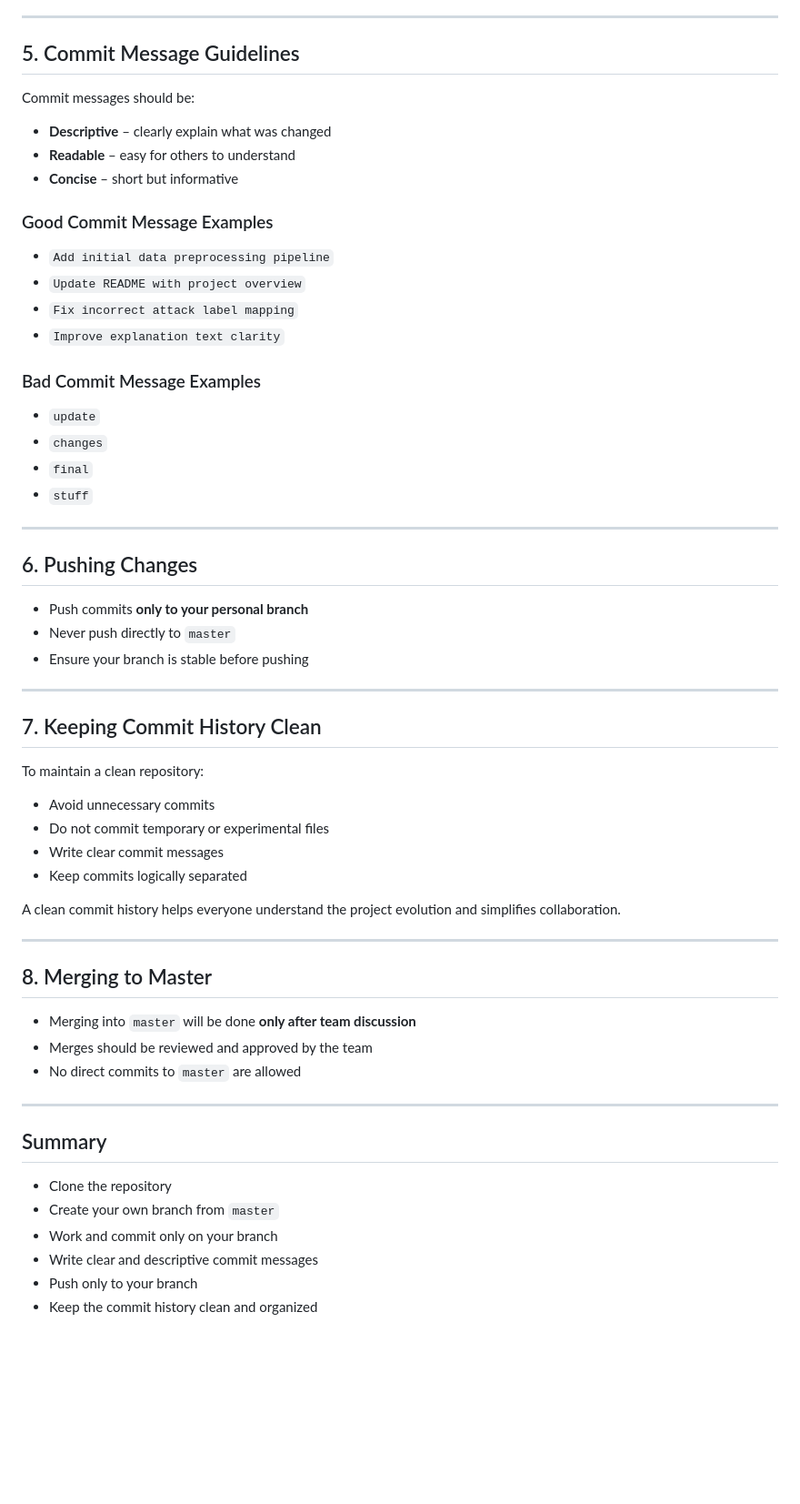
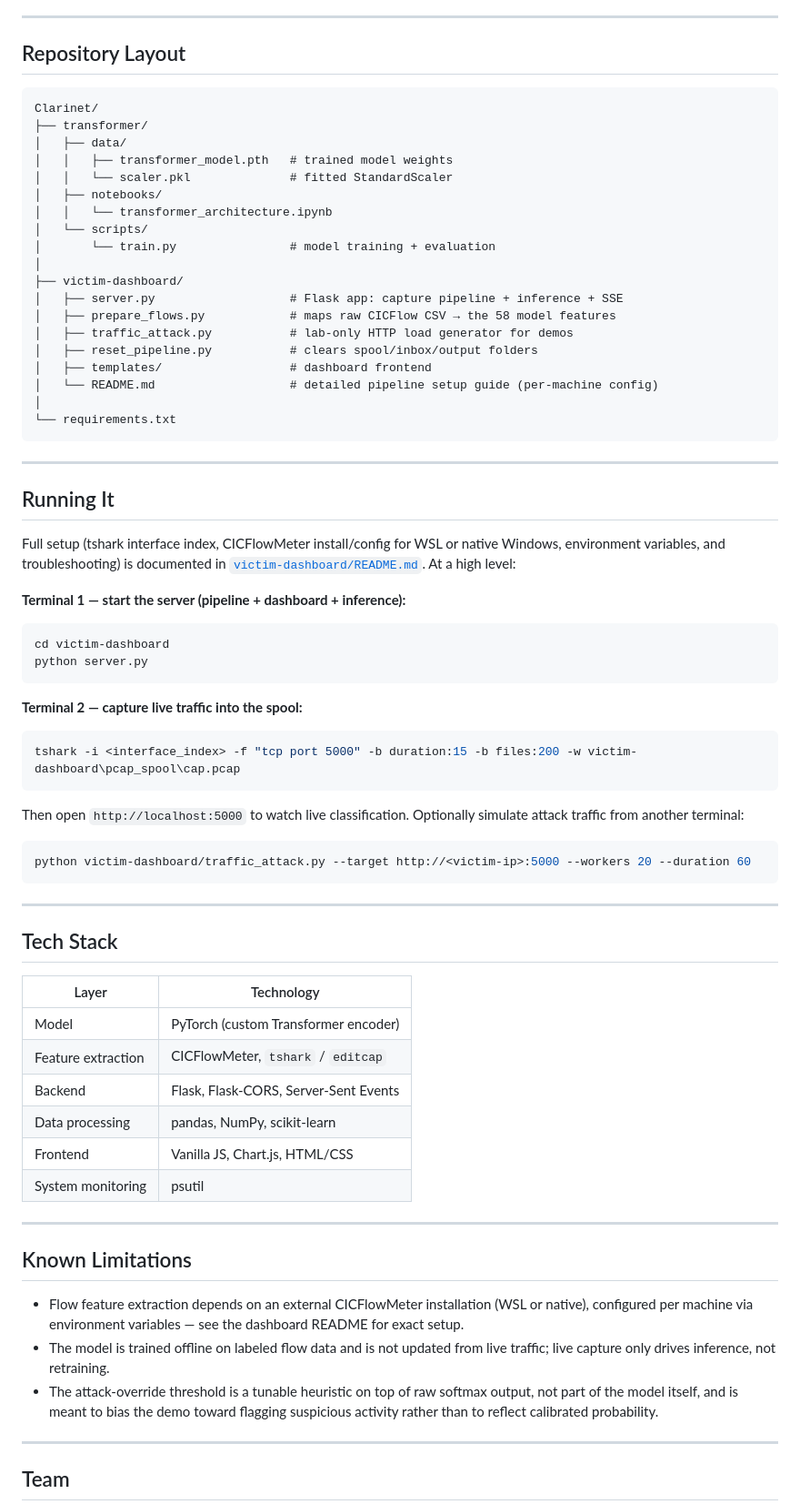
Before and after one commit to SumanPete01/Clarinet, a Markdown page: README.md, the part around one of its changes. Shown at 91% size. Drawn GitHub-style; blank space fills up the shorter version.

Commit message:
rewrite README

````diff
--- a/README.md
+++ b/README.md
@@ -40,56 +80,74 @@ When committing changes:
 
 ---
 
-## 5. Commit Message Guidelines
-Commit messages should be:
-- **Descriptive** – clearly explain what was changed
-- **Readable** – easy for others to understand
-- **Concise** – short but informative
+## Repository Layout
 
-### Good Commit Message Examples
-- `Add initial data preprocessing pipeline`
-- `Update README with project overview`
-- `Fix incorrect attack label mapping`
-- `Improve explanation text clarity`
-
-### Bad Commit Message Examples
-- `update`
-- `changes`
-- `final`
-- `stuff`
+```
+Clarinet/
+├── transformer/
+│   ├── data/
+│   │   ├── transformer_model.pth   # trained model weights
+│   │   └── scaler.pkl              # fitted StandardScaler
+│   ├── notebooks/
+│   │   └── transformer_architecture.ipynb
+│   └── scripts/
+│       └── train.py                # model training + evaluation
+│
+├── victim-dashboard/
+│   ├── server.py                   # Flask app: capture pipeline + inference + SSE
+│   ├── prepare_flows.py            # maps raw CICFlow CSV → the 58 model features
+│   ├── traffic_attack.py           # lab-only HTTP load generator for demos
+│   ├── reset_pipeline.py           # clears spool/inbox/output folders
+│   ├── templates/                  # dashboard frontend
+│   └── README.md                   # detailed pipeline setup guide (per-machine config)
+│
+└── requirements.txt
+```
 
 ---
 
-## 6. Pushing Changes
-- Push commits **only to your personal branch**
-- Never push directly to `master`
-- Ensure your branch is stable before pushing
+## Running It
+
+Full setup (tshark interface index, CICFlowMeter install/config for WSL or native Windows, environment variables, and troubleshooting) is documented in [`victim-dashboard/README.md`](./victim-dashboard/README.md). At a high level:
+
+**Terminal 1 — start the server (pipeline + dashboard + inference):**
+```powershell
+cd victim-dashboard
+python server.py
+```
+
+**Terminal 2 — capture live traffic into the spool:**
+```powershell
+tshark -i <interface_index> -f "tcp port 5000" -b duration:15 -b files:200 -w victim-dashboard\pcap_spool\cap.pcap
+```
+
+Then open `http://localhost:5000` to watch live classification. Optionally simulate attack traffic from another terminal:
+```powershell
+python victim-dashboard/traffic_attack.py --target http://<victim-ip>:5000 --workers 20 --duration 60
+```
 
 ---
 
-## 7. Keeping Commit History Clean
-To maintain a clean repository:
-- Avoid unnecessary commits
-- Do not commit temporary or experimental files
-- Write clear commit messages
-- Keep commits logically separated
+## Tech Stack
 
-A clean commit history helps everyone understand the project evolution and simplifies collaboration.
+| Layer | Technology |
+|---|---|
+| Model | PyTorch (custom Transformer encoder) |
+| Feature extraction | CICFlowMeter, `tshark` / `editcap` |
+| Backend | Flask, Flask-CORS, Server-Sent Events |
+| Data processing | pandas, NumPy, scikit-learn |
+| Frontend | Vanilla JS, Chart.js, HTML/CSS |
+| System monitoring | psutil |
 
 ---
 
-## 8. Merging to Master
-- Merging into `master` will be done **only after team discussion**
-- Merges should be reviewed and approved by the team
-- No direct commits to `master` are allowed
+## Known Limitations
+
+- Flow feature extraction depends on an external CICFlowMeter installation (WSL or native), configured per machine via environment variables — see the dashboard README for exact setup.
+- The model is trained offline on labeled flow data and is not updated from live traffic; live capture only drives inference, not retraining.
+- The attack-override threshold is a tunable heuristic on top of raw softmax output, not part of the model itself, and is meant to bias the demo toward flagging suspicious activity rather than to reflect calibrated probability.
 
 ---
 
-## Summary
-- Clone the repository
-- Create your own branch from `master`
-- Work and commit only on your branch
-- Write clear and descriptive commit messages
-- Push only to your branch
-- Keep the commit history clean and organized
+## Team
 
````
Also changed, not shown: other parts of README.md (+63 -85 lines).
